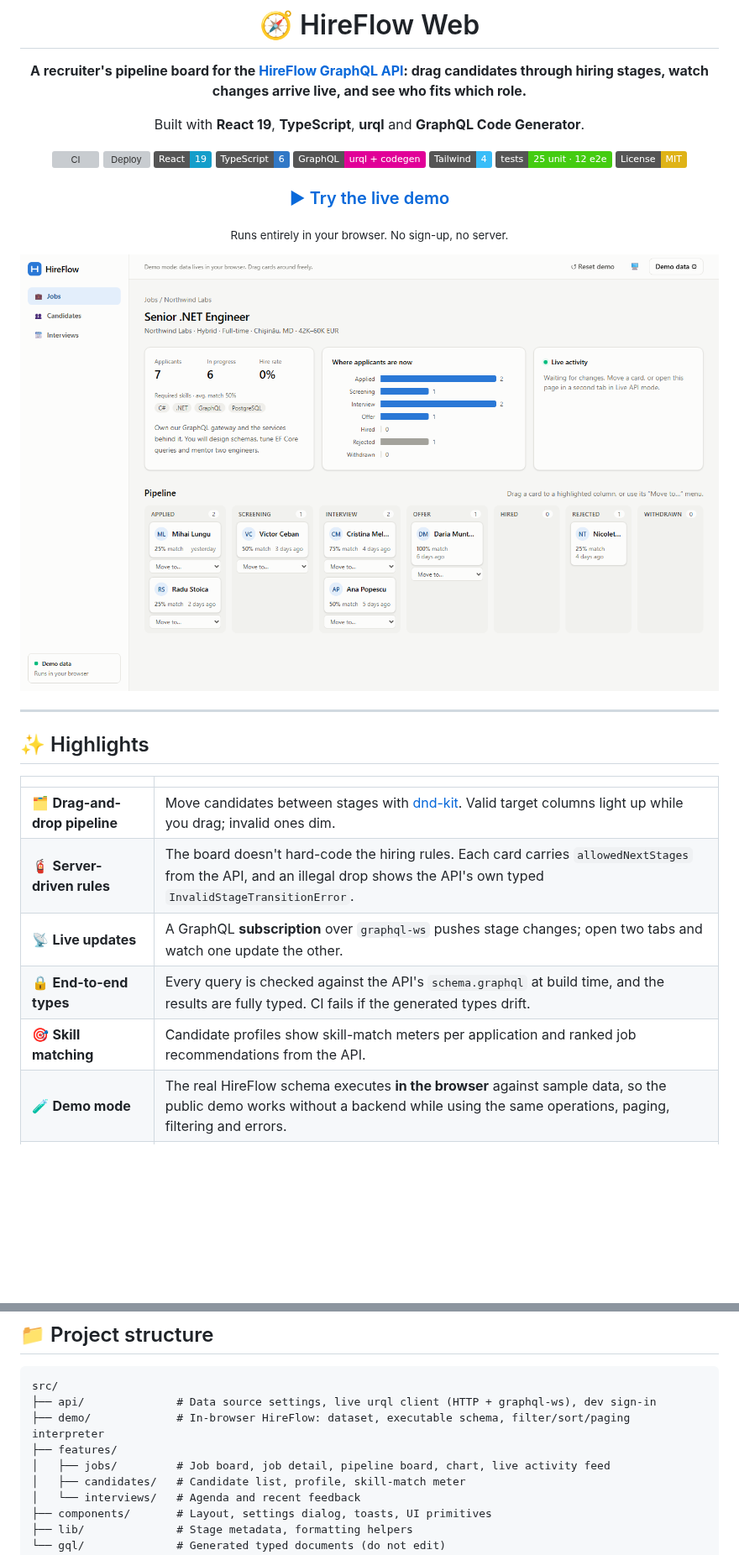
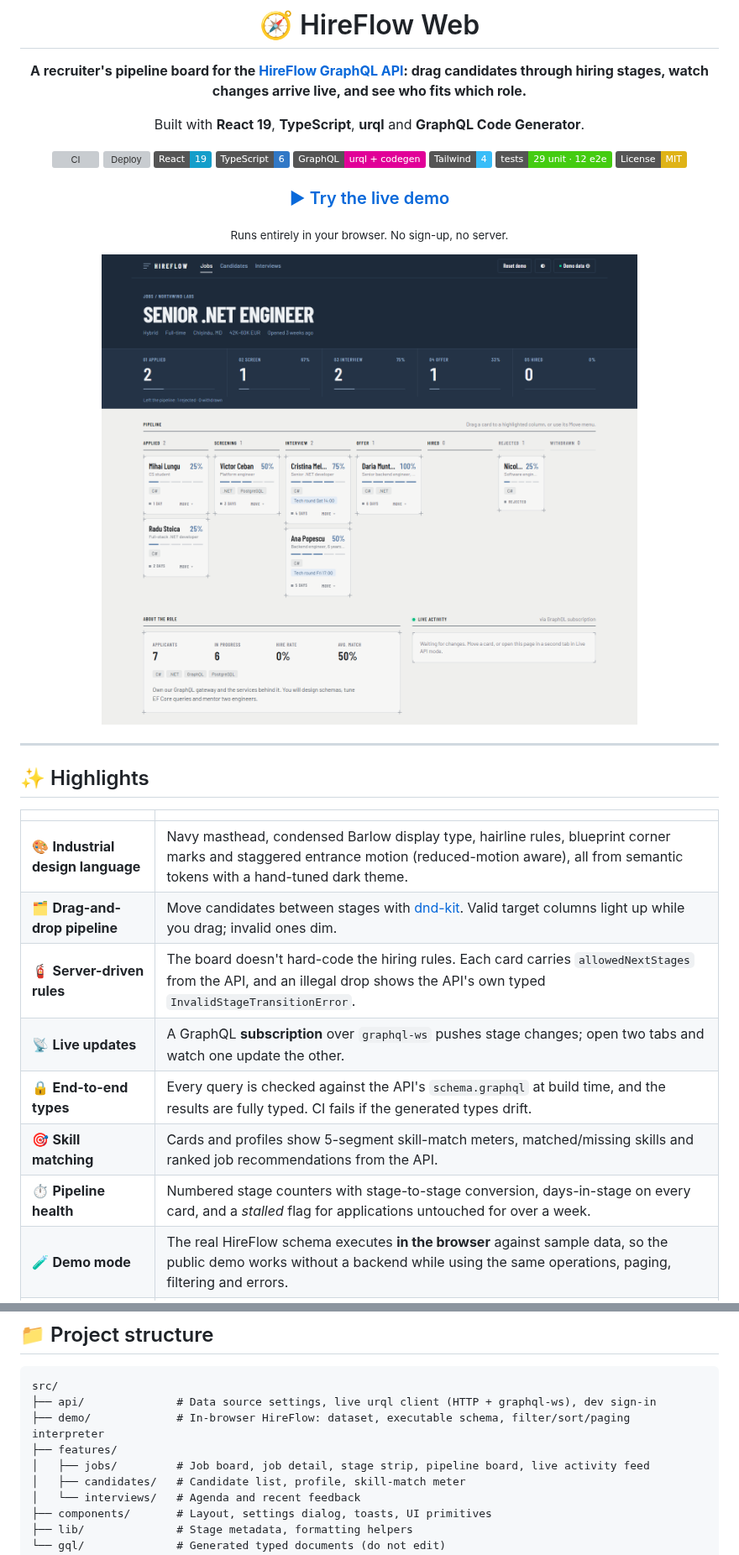
Before and after one commit to AutumnTrace/hireflow-web, a Markdown page: README.md, 2 parts joined by grey strips. Shown at 84% size. GitHub-like rendering; pictures changed too: docs/screenshots/pipeline-light.png; badges without logos; blank space fills up the shorter version; grey boxes are pictures that could not be loaded.

Commit message:
docs: new screenshots, README and changelog for v1.1.0

```diff
--- a/README.md
+++ b/README.md
@@ -12,7 +12,7 @@ Built with **React 19**, **TypeScript**, **urql** and **GraphQL Code Generator**
 ![TypeScript](https://img.shields.io/badge/TypeScript-6-3178c6?logo=typescript&logoColor=white)
 ![GraphQL](https://img.shields.io/badge/GraphQL-urql%20%2B%20codegen-E10098?logo=graphql&logoColor=white)
 ![Tailwind](https://img.shields.io/badge/Tailwind-4-38bdf8?logo=tailwindcss&logoColor=white)
-![Tests](https://img.shields.io/badge/tests-25%20unit%20%C2%B7%2012%20e2e-brightgreen)
+![Tests](https://img.shields.io/badge/tests-29%20unit%20%C2%B7%2012%20e2e-brightgreen)
 [![License: MIT](https://img.shields.io/badge/License-MIT-yellow.svg)](LICENSE)
 
 ### [▶ Try the live demo](https://autumntrace.github.io/hireflow-web/)
@@ -31,11 +31,13 @@ Built with **React 19**, **TypeScript**, **urql** and **GraphQL Code Generator**
 
 | | |
 |---|---|
+| 🎨 **Industrial design language** | Navy masthead, condensed Barlow display type, hairline rules, blueprint corner marks and staggered entrance motion (reduced-motion aware), all from semantic tokens with a hand-tuned dark theme. |
 | 🗂️ **Drag-and-drop pipeline** | Move candidates between stages with [dnd-kit](https://dndkit.com). Valid target columns light up while you drag; invalid ones dim. |
 | 🧯 **Server-driven rules** | The board doesn't hard-code the hiring rules. Each card carries `allowedNextStages` from the API, and an illegal drop shows the API's own typed `InvalidStageTransitionError`. |
 | 📡 **Live updates** | A GraphQL **subscription** over `graphql-ws` pushes stage changes; open two tabs and watch one update the other. |
 | 🔒 **End-to-end types** | Every query is checked against the API's `schema.graphql` at build time, and the results are fully typed. CI fails if the generated types drift. |
-| 🎯 **Skill matching** | Candidate profiles show skill-match meters per application and ranked job recommendations from the API. |
+| 🎯 **Skill matching** | Cards and profiles show 5-segment skill-match meters, matched/missing skills and ranked job recommendations from the API. |
+| ⏱️ **Pipeline health** | Numbered stage counters with stage-to-stage conversion, days-in-stage on every card, and a *stalled* flag for applications untouched for over a week. |
 | 🧪 **Demo mode** | The real HireFlow schema executes **in the browser** against sample data, so the public demo works without a backend while using the same operations, paging, filtering and errors. |
 | ♿ **Accessible** | Every drag has a keyboard/menu alternative; columns, meters and charts carry labels and a screen-reader table. |
 | 🌗 **Light & dark** | Semantic colour tokens with a system/light/dark toggle. |
@@ -119,7 +121,7 @@ src/
 ├── api/              # Data source settings, live urql client (HTTP + graphql-ws), dev sign-in
 ├── demo/             # In-browser HireFlow: dataset, executable schema, filter/sort/paging interpreter
 ├── features/
-│   ├── jobs/         # Job board, job detail, pipeline board, chart, live activity feed
+│   ├── jobs/         # Job board, job detail, stage strip, pipeline board, live activity feed
 │   ├── candidates/   # Candidate list, profile, skill-match meter
 │   └── interviews/   # Agenda and recent feedback
 ├── components/       # Layout, settings dialog, toasts, UI primitives
```
Also changed, not shown: other parts of README.md (+3 -3 lines), CHANGELOG.md (+16 -1 lines), docs/screenshots/candidate.png, docs/screenshots/drag-dark.png, docs/screenshots/interviews.png, docs/screenshots/job-board.png.
